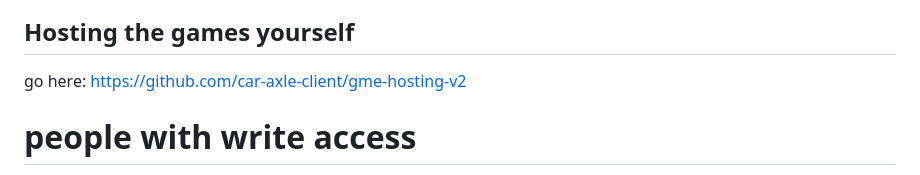
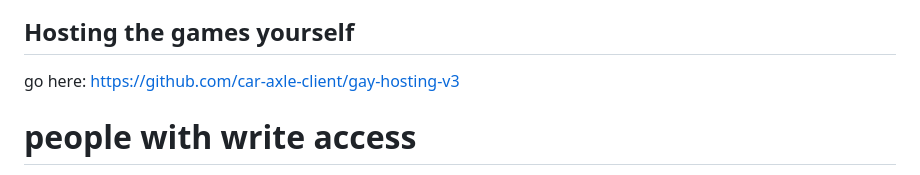
Before and after one commit to car-axle-client/car-axle-client, a Markdown page: README.md, the part around the change. GitHub-like rendering.

```diff
--- a/README.md
+++ b/README.md
@@ -56,7 +56,7 @@ v7 example
 
 ## Hosting the games yourself
 
-go here: https://github.com/car-axle-client/gme-hosting-v2
+go here: https://github.com/car-axle-client/gay-hosting-v3
 
 # people with write access
 
```
